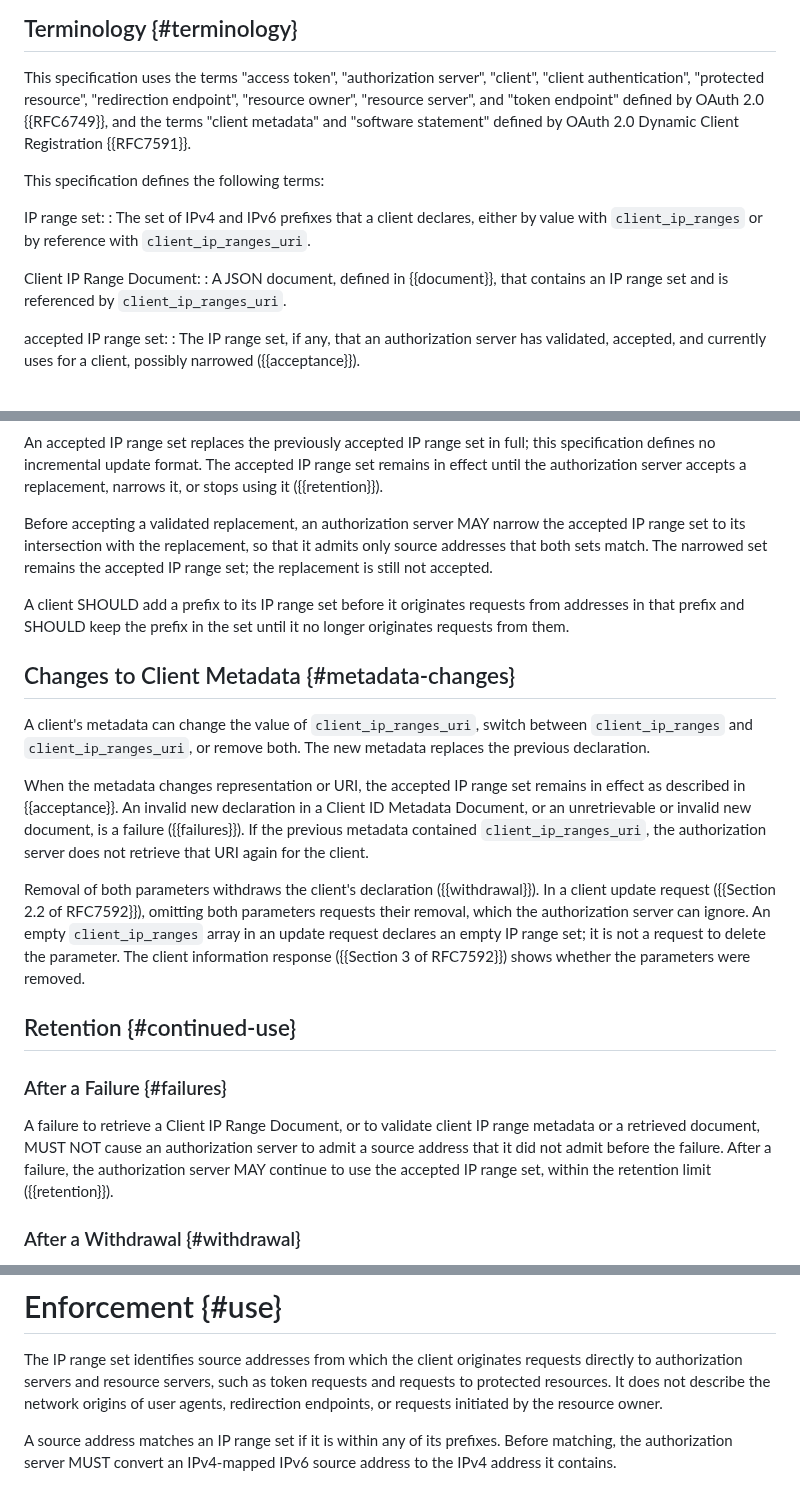
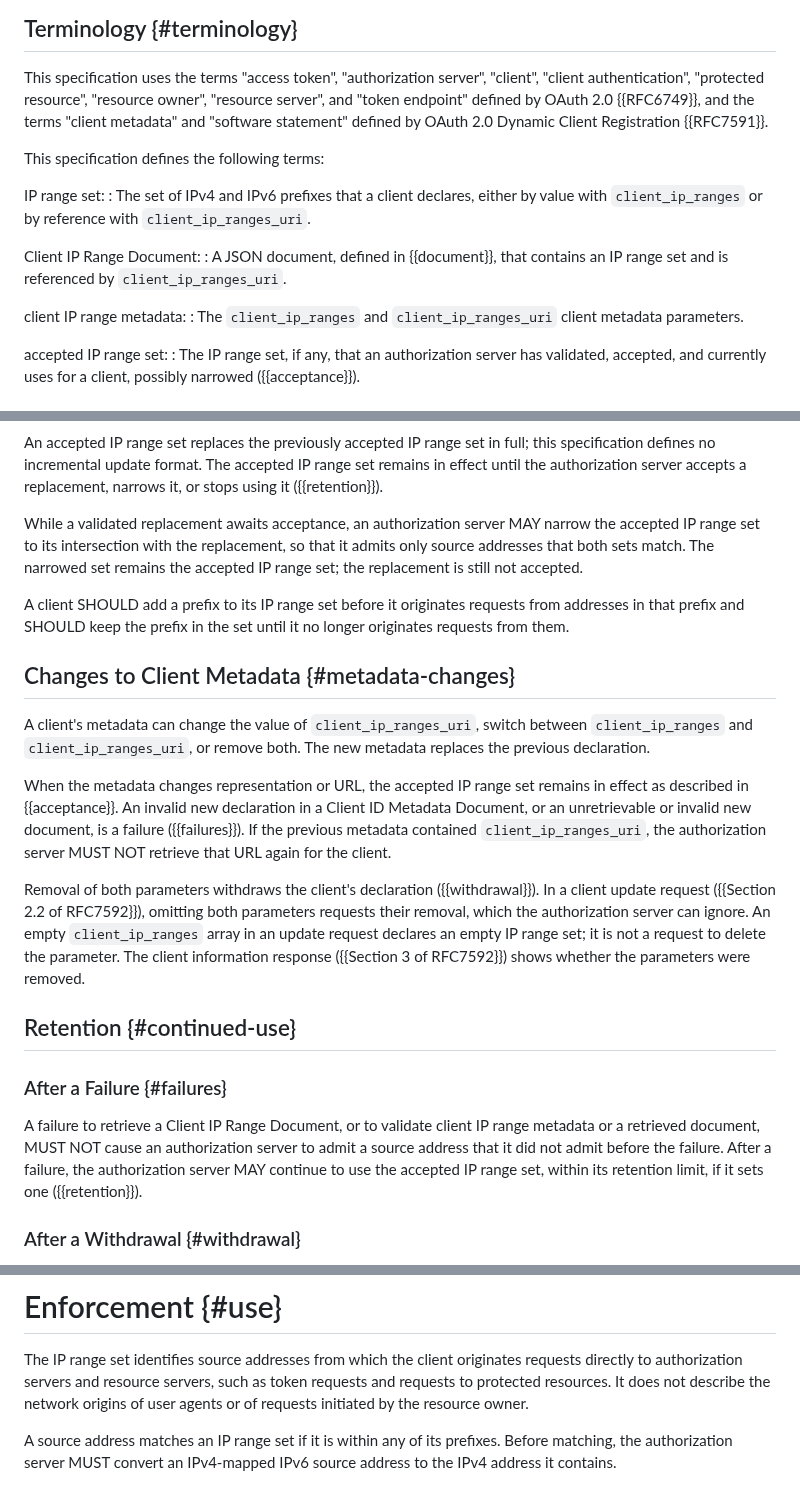
Before and after one commit to mcguinness/draft-mcguinness-oauth-client-ip-ranges, a Markdown page: draft-mcguinness-oauth-client-ip-ranges.md, 3 parts joined by grey strips. GitHub-like rendering.

Commit message:
Clarify terms, wording, and one lowercase requirement
- Terminology: define "client IP range metadata"; drop "redirection
  endpoint", which no longer appears.
- Use URL consistently for client_ip_ranges_uri.
- Changes to Client Metadata: "does not retrieve that URI again"
  becomes "MUST NOT retrieve that URL again".
- Acceptance: "Before accepting a validated replacement" contradicted
  "the replacement is still not accepted"; use "While a validated
  replacement awaits acceptance".
- After a Failure: the retention limit is a SHOULD, so say "within its
  retention limit, if it sets one".
- Client IP Range Document: name the client_ip_ranges client metadata
  parameter instead of the circular member reference.
- Enforcement: redirection endpoints receive requests rather than
  originate them.
- Enforcement Points: an authorization server enforces the accepted
  IP range set.
- Trust in Declared Ranges: cite RFC 6454 for "origin".

```diff
--- a/draft-mcguinness-oauth-client-ip-ranges.md
+++ b/draft-mcguinness-oauth-client-ip-ranges.md
@@ -127,7 +128,7 @@ outside the scope of this specification.
 
 This specification uses the terms "access token", "authorization
 server", "client", "client authentication", "protected resource",
-"redirection endpoint", "resource owner", "resource server", and "token
+"resource owner", "resource server", and "token
 endpoint" defined by OAuth 2.0 {{RFC6749}}, and the terms "client
 metadata" and "software statement" defined by OAuth 2.0 Dynamic Client
 Registration {{RFC7591}}.
@@ -142,6 +143,10 @@ IP range set:
 Client IP Range Document:
 : A JSON document, defined in {{document}}, that contains an IP range
   set and is referenced by `client_ip_ranges_uri`.
+
+client IP range metadata:
+: The `client_ip_ranges` and `client_ip_ranges_uri` client metadata
+  parameters.
 
 accepted IP range set:
 : The IP range set, if any, that an authorization server has validated,
@@ -329,7 +334,8 @@ in full; this specification defines no incremental update format. The
 accepted IP range set remains in effect until the authorization server
 accepts a replacement, narrows it, or stops using it ({{retention}}).
 
-Before accepting a validated replacement, an authorization server MAY
+While a validated replacement awaits acceptance, an authorization server
+MAY
 narrow the accepted IP range set to its intersection with the
 replacement, so that it admits only source addresses that both sets
 match. The narrowed set remains the accepted IP range set; the
@@ -345,13 +351,13 @@ A client's metadata can change the value of `client_ip_ranges_uri`,
 switch between `client_ip_ranges` and `client_ip_ranges_uri`, or remove
 both. The new metadata replaces the previous declaration.
 
-When the metadata changes representation or URI, the accepted IP range
+When the metadata changes representation or URL, the accepted IP range
 set remains in effect as described in {{acceptance}}. An invalid new
 declaration in a Client ID Metadata Document, or an unretrievable or
 invalid new document, is a failure ({{failures}}). If the previous
 metadata contained
-`client_ip_ranges_uri`, the authorization server does not retrieve that
-URI again for the client.
+`client_ip_ranges_uri`, the authorization server MUST NOT retrieve that
+URL again for the client.
 
 Removal of both parameters withdraws the client's declaration
 ({{withdrawal}}). In a client update request
@@ -370,8 +376,8 @@ A failure to retrieve a Client IP Range Document, or to validate client
 IP range metadata or a retrieved document, MUST NOT cause an
 authorization server to admit a source address that it did not admit
 before the failure. After a failure, the authorization server MAY
-continue to use the accepted IP range set, within the retention limit
-({{retention}}).
+continue to use the accepted IP range set, within its retention limit,
+if it sets one ({{retention}}).
 
 ### After a Withdrawal {#withdrawal}
 
@@ -409,8 +415,8 @@ using the set and has no accepted IP range set for the client
 The IP range set identifies source addresses from which the client
 originates requests directly to authorization servers and resource
 servers, such as token requests and requests to protected resources. It
-does not describe the network origins of user agents, redirection
-endpoints, or requests initiated by the resource owner.
+does not describe the network origins of user agents or of requests
+initiated by the resource owner.
 
 A source address matches an IP range set if it is within any of its
 prefixes. Before matching, the authorization server MUST convert an
```
Also changed, not shown: other parts of draft-mcguinness-oauth-client-ip-ranges.md (+7 -5 lines).
